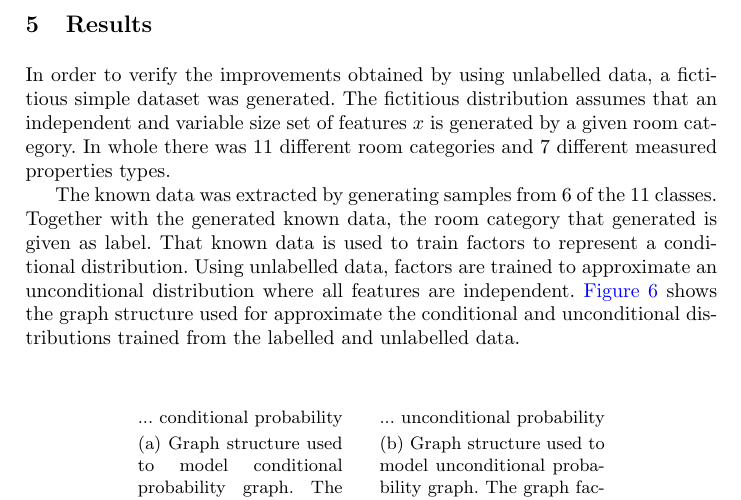
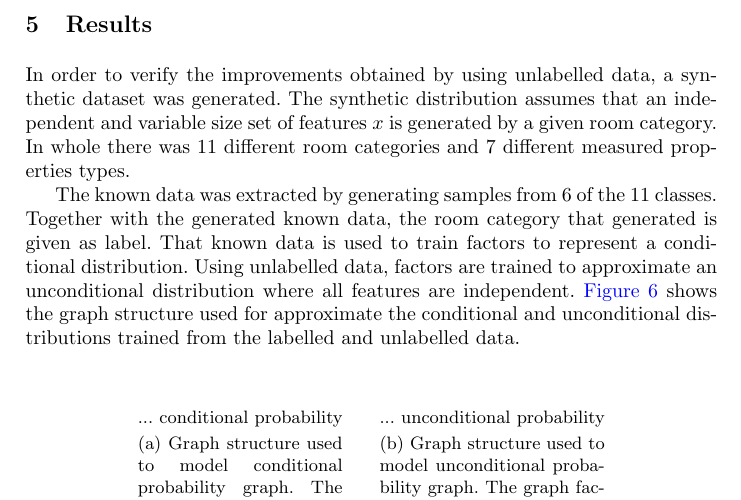
Before and after one commit to andresusanopinto/novelty-detection-thesis, a LaTeX paper (semantic-nd/article.tex): part of page 8 of 11, cut so that both start at the same text. Compiled offline with pdfLaTeX.

Commit message:
changed fictitious for synthetic

```diff
--- a/semantic-nd/article.tex
+++ b/semantic-nd/article.tex
@@ -332,9 +332,9 @@ thresholding.
 
 %%%%%%%%%%%%%%%%%%%%%%%%%%%%%%%%%%%%%%%%%%%%%%%%%%%%%%%%%%%%%%%%%%%%%%
 \section{Results}
-In order to verify the improvements obtained by using unlabelled data, a fictitious simple
-dataset was generated.
-The fictitious distribution assumes that an independent and variable size set of features
+In order to verify the improvements obtained by using unlabelled data, a synthetic dataset
+was generated.
+The synthetic distribution assumes that an independent and variable size set of features
 $x$ is generated by a given room category.
 In whole there was 11 different room categories and 7 different measured properties types.
 
```
Also changed, not shown: semantic-nd/article.tex (10 more changed lines).
